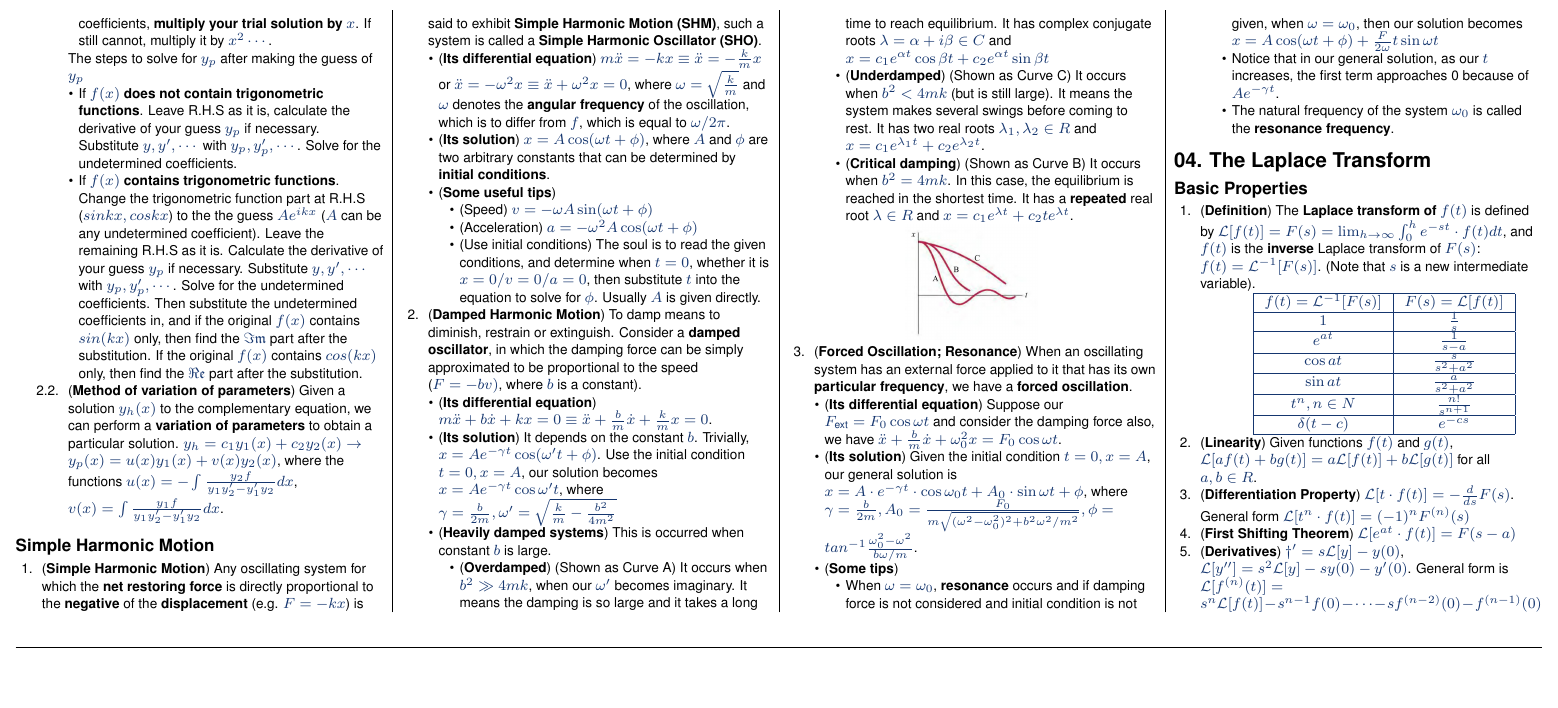
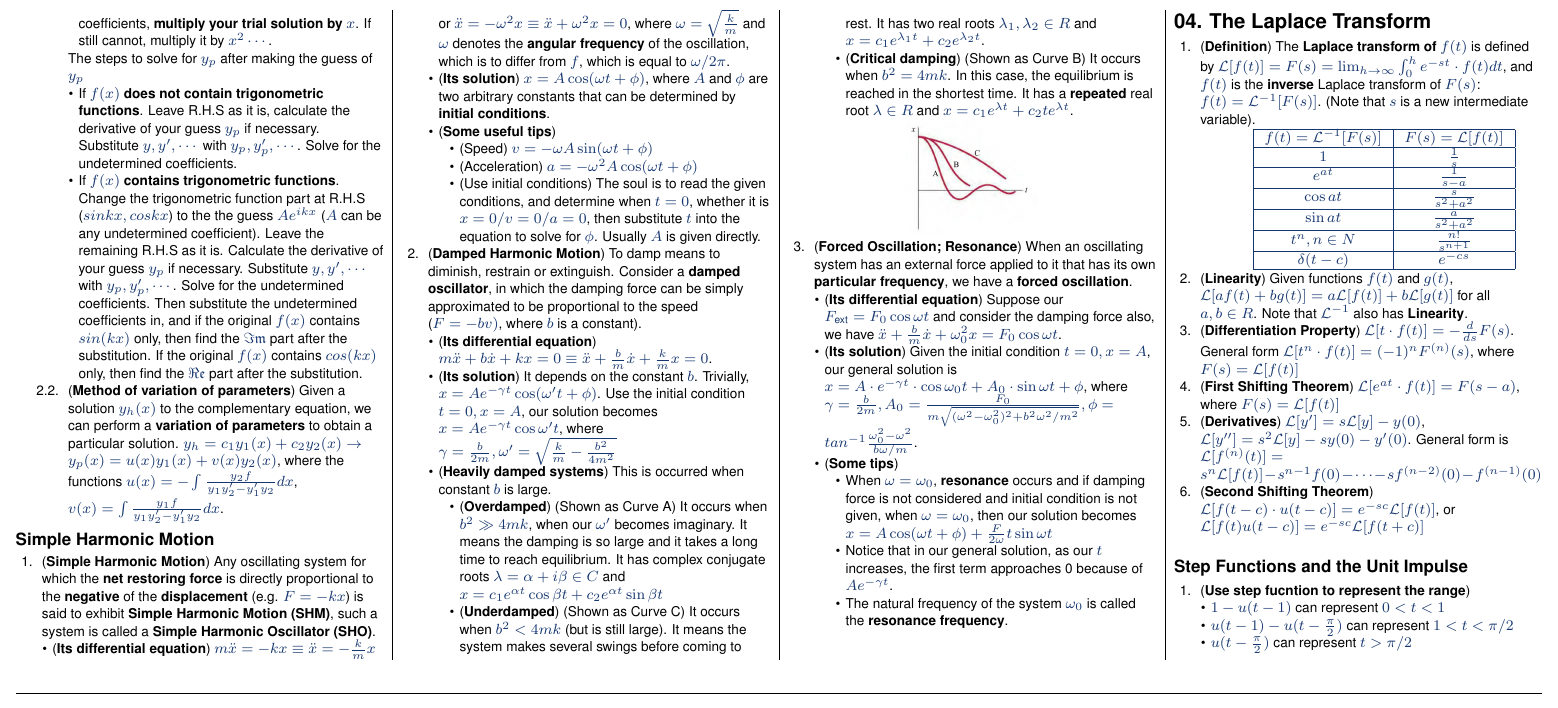
Before and after one commit to mendax1234/MA1512-Cheatsheet, a LaTeX document (main.tex): part of page 2 of 2, cut so that both start at the same text, the shorter picture padded with empty space. Compiled offline with pdfLaTeX.

Commit message:
Add more notes

```diff
--- a/main.tex
+++ b/main.tex
@@ -276,7 +276,6 @@ In this part, we mainly focus on how to solve \textbf{homogeneous} linear differ
 \end{enumerate}
 
 \section{04. The Laplace Transform}
-\subsection{Basic Properties}
 \begin{enumerate}
     \item (\textbf{Definition}) The \textbf{Laplace transform of $f(t)$} is defined by $\mathcal{L}[f(t)]=F(s)=\lim_{h\to \infty}\int_0^he^{-st}\cdot f(t)dt$, and $f(t)$ is the \textbf{inverse} Laplace transform of $F(s)$: $f(t)=\mathcal{L}^{-1}[F(s)]$. (Note that $s$ is a new intermediate variable). \newline
     \centerline{
@@ -298,10 +297,20 @@ In this part, we mainly focus on how to solve \textbf{homogeneous} linear differ
         \\\hline
     \end{tabular}
     }
-    \item (\textbf{Linearity}) Given functions $f(t)$ and $g(t)$, $\mathcal{L}[af(t)+bg(t)]=a\mathcal{L}[f(t)]+b\mathcal{L}[g(t)]$ for all $a,b\in R$.
-    \item (\textbf{Differentiation Property}) $\mathcal{L}[t\cdot f(t)]=-\frac{d}{ds}F(s)$. General form $\mathcal{L}[t^n\cdot f(t)]=(-1)^nF^{(n)}(s)$
-    \item (\textbf{First Shifting Theorem}) $\mathcal{L}[e^{at}\cdot f(t)]=F(s-a)$
-    \item (\textbf{Derivatives}) $\mathcal{y'}=s\mathcal{L}[y]-y(0)$, $\mathcal{L}[y'']=s^2\mathcal{L}[y]-sy(0)-y'(0)$. General form is $\mathcal{L}[f^{(n)}(t)]=s^n\mathcal{L}[f(t)]-s^{n-1}f(0)-\cdots-sf^{(n-2)}(0)-f^{(n-1)}(0)$
+    \item (\textbf{Linearity}) Given functions $f(t)$ and $g(t)$, $\mathcal{L}[af(t)+bg(t)]=a\mathcal{L}[f(t)]+b\mathcal{L}[g(t)]$ for all $a,b\in R$. Note that $\mathcal{L}^{-1}$ also has \textbf{Linearity}.
+    \item (\textbf{Differentiation Property}) $\mathcal{L}[t\cdot f(t)]=-\frac{d}{ds}F(s)$. General form $\mathcal{L}[t^n\cdot f(t)]=(-1)^nF^{(n)}(s)$, where $F(s)=\mathcal{L}[f(t)]$
+    \item (\textbf{First Shifting Theorem}) $\mathcal{L}[e^{at}\cdot f(t)]=F(s-a)$, where $F(s)=\mathcal{L}[f(t)]$
+    \item (\textbf{Derivatives}) $\mathcal{L}[y']=s\mathcal{L}[y]-y(0)$, $\mathcal{L}[y'']=s^2\mathcal{L}[y]-sy(0)-y'(0)$. General form is $\mathcal{L}[f^{(n)}(t)]=s^n\mathcal{L}[f(t)]-s^{n-1}f(0)-\cdots-sf^{(n-2)}(0)-f^{(n-1)}(0)$
+    \item (\textbf{Second Shifting Theorem}) $\mathcal{L}[f(t-c)\cdot u(t-c)]=e^{-sc}\mathcal{L}[f(t)]$, or $\mathcal{L}[f(t)u(t-c)]=e^{-sc}\mathcal{L}[f(t+c)]$
+\end{enumerate}
+\subsection{Step Functions and the Unit Impulse}
+\begin{enumerate}
+    \item (\textbf{Use step fucntion to represent the range})
+    \begin{itemize}
+        \item $1-u(t-1)$ can represent $0<t<1$
+        \item $u(t-1)-u(t-\frac{\pi}{2})$ can represent $1<t<\pi/2$
+        \item $u(t-\frac{\pi}{2})$ can represent $t>\pi/2$
+    \end{itemize}
 \end{enumerate}
 
 \end{multicols}
```
